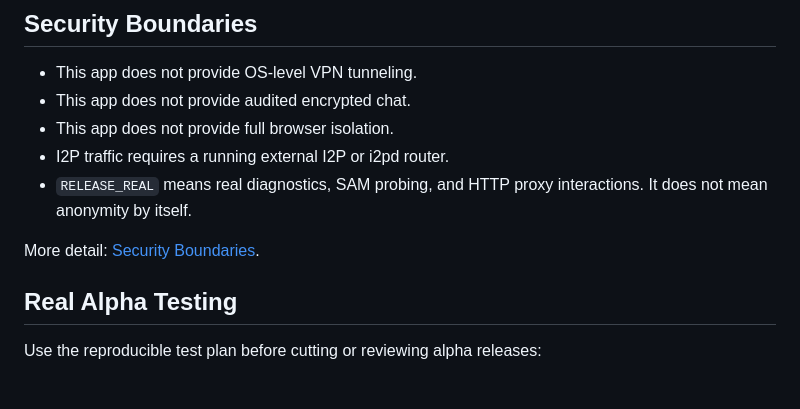
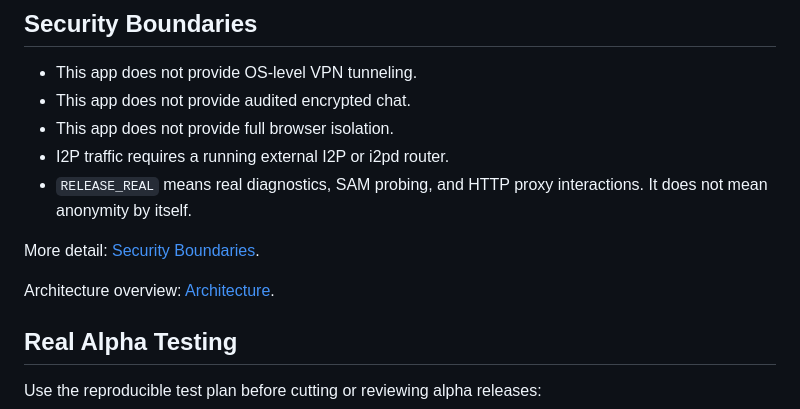
Before and after one commit to knoksen/I2P_knoks, a Markdown page: README.md, the part around the change. Drawn GitHub-style; blank space fills up the shorter version.

Commit message:
Add architecture overview document

```diff
--- a/README.md
+++ b/README.md
@@ -35,6 +35,8 @@ Current release baseline: `v0.3.0-real-alpha`.
 - `RELEASE_REAL` means real diagnostics, SAM probing, and HTTP proxy interactions. It does not mean anonymity by itself.
 
 More detail: [Security Boundaries](docs/SECURITY_BOUNDARIES.md).
+
+Architecture overview: [Architecture](docs/ARCHITECTURE.md).
 
 ## Real Alpha Testing
 
```
Also changed, not shown: docs/ARCHITECTURE.md (added, +174 -0 lines).
